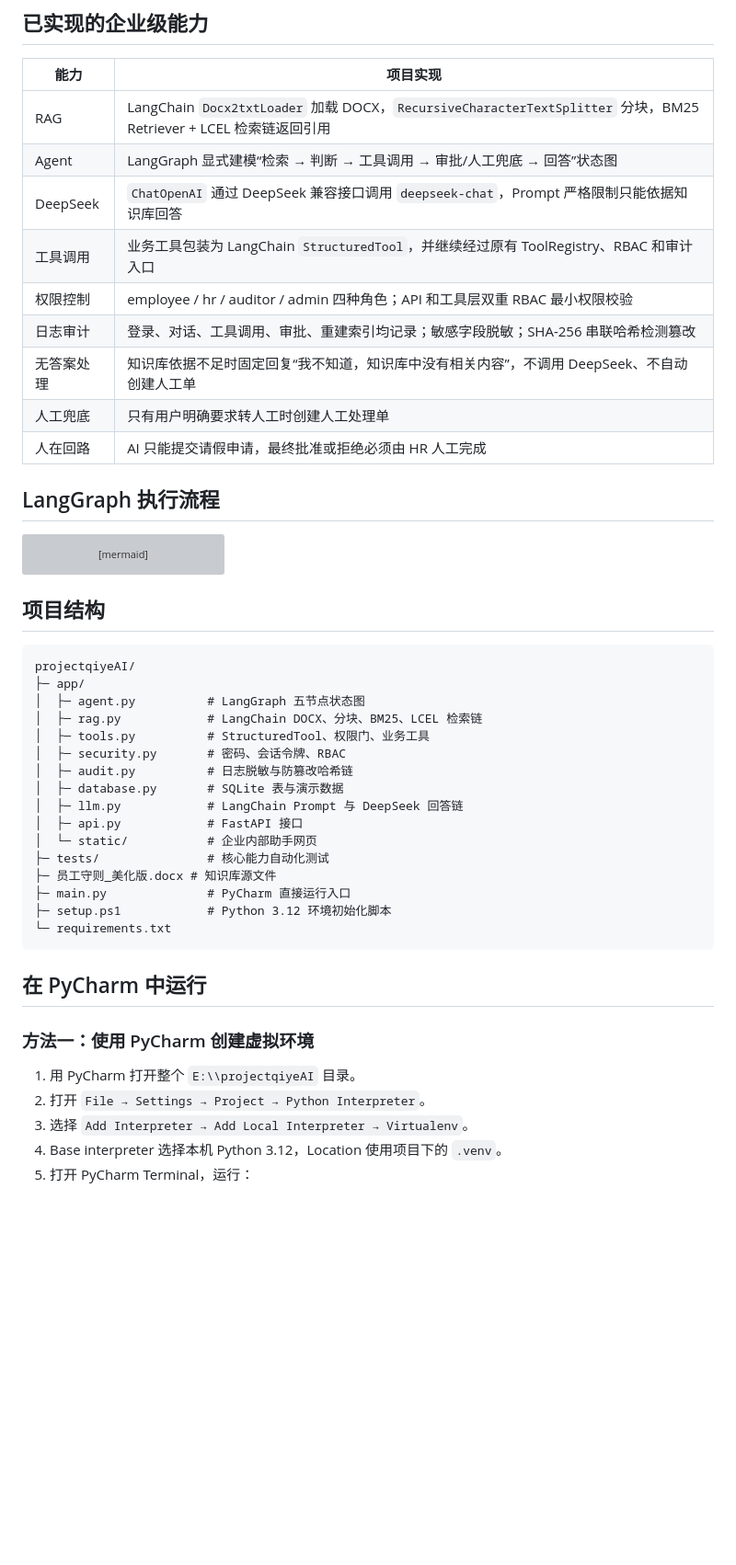
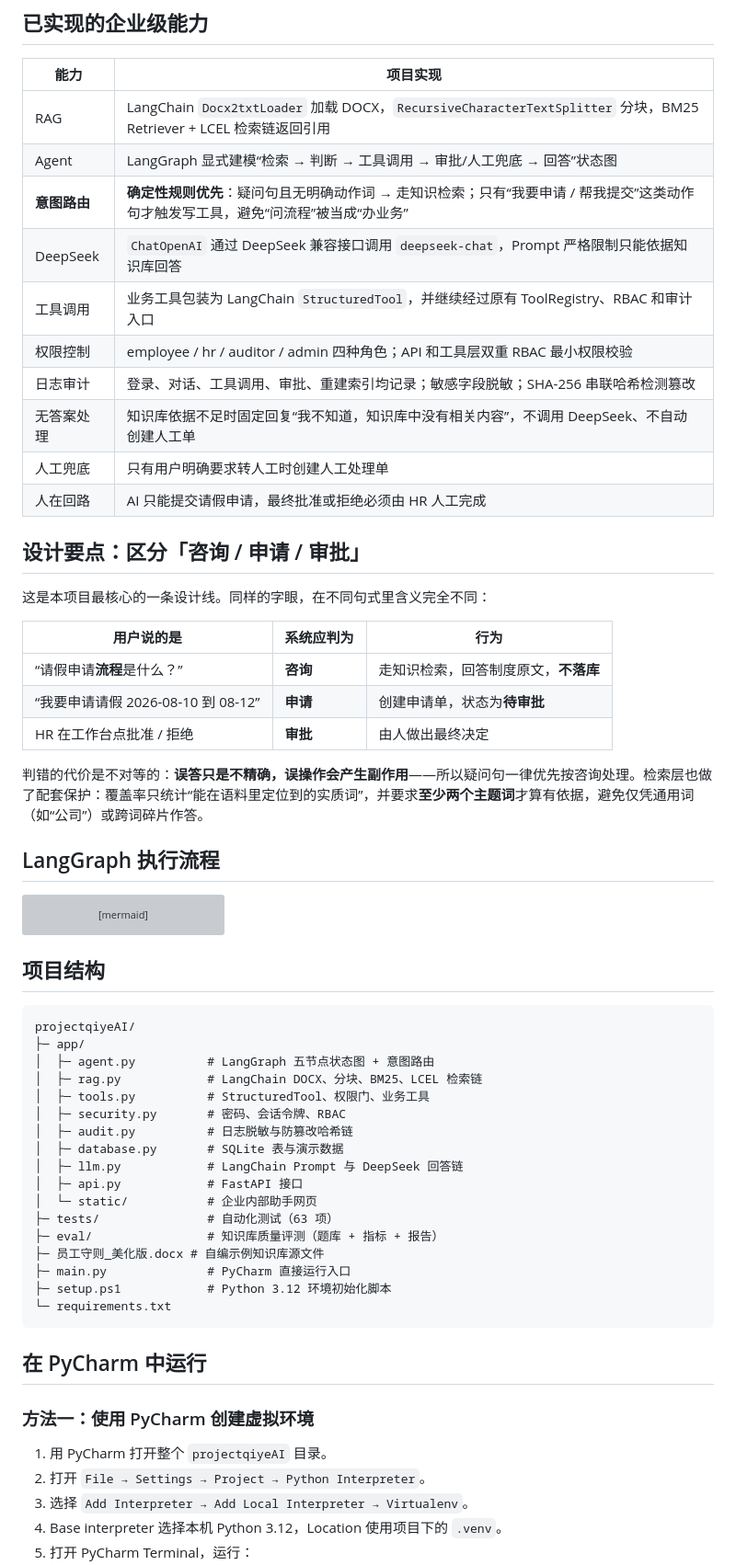
Before and after one commit to panglong666/qiyeRAGAgent, a Markdown page: README.md, the part around one of its changes. Shown at 92% size. Drawn GitHub-style; blank space fills up the shorter version; grey boxes are pictures that could not be loaded.

````diff
--- a/README.md
+++ b/README.md
@@ -10,6 +19,7 @@
 |---|---|
 | RAG | LangChain `Docx2txtLoader` 加载 DOCX，`RecursiveCharacterTextSplitter` 分块，BM25 Retriever + LCEL 检索链返回引用 |
 | Agent | LangGraph 显式建模“检索 → 判断 → 工具调用 → 审批/人工兜底 → 回答”状态图 |
+| **意图路由** | **确定性规则优先**：疑问句且无明确动作词 → 走知识检索；只有“我要申请 / 帮我提交”这类动作句才触发写工具，避免“问流程”被当成“办业务” |
 | DeepSeek | `ChatOpenAI` 通过 DeepSeek 兼容接口调用 `deepseek-chat`，Prompt 严格限制只能依据知识库回答 |
 | 工具调用 | 业务工具包装为 LangChain `StructuredTool`，并继续经过原有 ToolRegistry、RBAC 和审计入口 |
 | 权限控制 | employee / hr / auditor / admin 四种角色；API 和工具层双重 RBAC 最小权限校验 |
@@ -17,6 +27,18 @@
 | 无答案处理 | 知识库依据不足时固定回复“我不知道，知识库中没有相关内容”，不调用 DeepSeek、不自动创建人工单 |
 | 人工兜底 | 只有用户明确要求转人工时创建人工处理单 |
 | 人在回路 | AI 只能提交请假申请，最终批准或拒绝必须由 HR 人工完成 |
+
+## 设计要点：区分「咨询 / 申请 / 审批」
+
+这是本项目最核心的一条设计线。同样的字眼，在不同句式里含义完全不同：
+
+| 用户说的是 | 系统应判为 | 行为 |
+|---|---|---|
+| “请假申请**流程**是什么？” | **咨询** | 走知识检索，回答制度原文，**不落库** |
+| “我要申请请假 2026-08-10 到 08-12” | **申请** | 创建申请单，状态为**待审批** |
+| HR 在工作台点批准 / 拒绝 | **审批** | 由人做出最终决定 |
+
+判错的代价是不对等的：**误答只是不精确，误操作会产生副作用**——所以疑问句一律优先按咨询处理。检索层也做了配套保护：覆盖率只统计“能在语料里定位到的实质词”，并要求**至少两个主题词**才算有依据，避免仅凭通用词（如“公司”）或跨词碎片作答。
 
 ## LangGraph 执行流程
 
@@ -39,7 +61,7 @@ flowchart LR
 ```text
 projectqiyeAI/
 ├─ app/
-│  ├─ agent.py          # LangGraph 五节点状态图
+│  ├─ agent.py          # LangGraph 五节点状态图 + 意图路由
 │  ├─ rag.py            # LangChain DOCX、分块、BM25、LCEL 检索链
 │  ├─ tools.py          # StructuredTool、权限门、业务工具
 │  ├─ security.py       # 密码、会话令牌、RBAC
@@ -48,8 +70,9 @@ projectqiyeAI/
 │  ├─ llm.py            # LangChain Prompt 与 DeepSeek 回答链
 │  ├─ api.py            # FastAPI 接口
 │  └─ static/           # 企业内部助手网页
-├─ tests/               # 核心能力自动化测试
-├─ 员工守则_美化版.docx # 知识库源文件
+├─ tests/               # 自动化测试（63 项）
+├─ eval/                # 知识库质量评测（题库 + 指标 + 报告）
+├─ 员工守则_美化版.docx # 自编示例知识库源文件
 ├─ main.py              # PyCharm 直接运行入口
 ├─ setup.ps1            # Python 3.12 环境初始化脚本
 └─ requirements.txt
@@ -59,7 +82,7 @@ projectqiyeAI/
 
 ### 方法一：使用 PyCharm 创建虚拟环境
 
-1. 用 PyCharm 打开整个 `E:\\projectqiyeAI` 目录。
+1. 用 PyCharm 打开整个 `projectqiyeAI` 目录。
 2. 打开 `File → Settings → Project → Python Interpreter`。
 3. 选择 `Add Interpreter → Add Local Interpreter → Virtualenv`。
 4. Base interpreter 选择本机 Python 3.12，Location 使用项目下的 `.venv`。
````
Also changed, not shown: other parts of README.md (+71 -25 lines).
